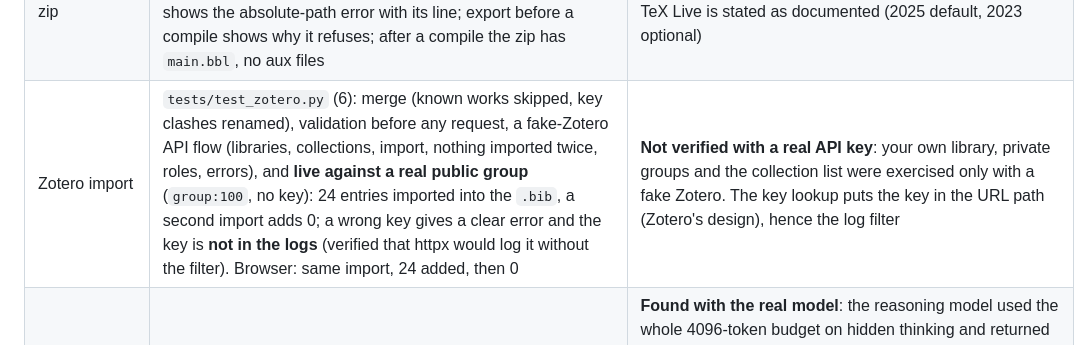
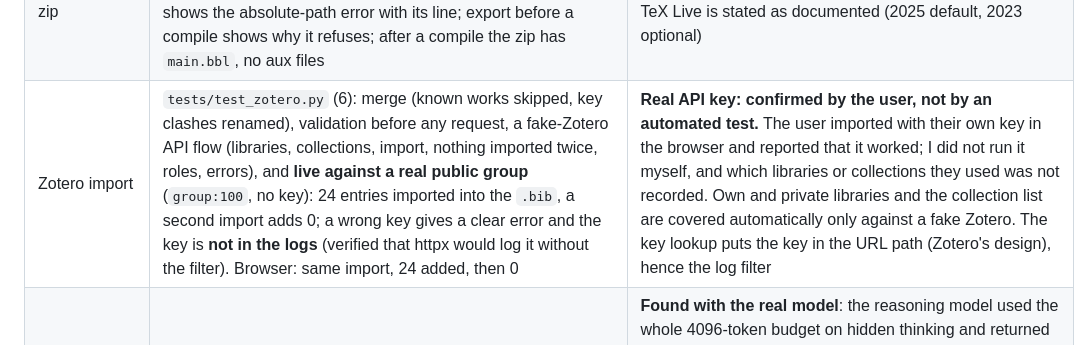
Before and after one commit to iplusu/prism, a Markdown page: docs/verification.md, the part around the change. Drawn GitHub-style.

Commit message:
docs: record the user's confirmation of Zotero import with a real API key
Co-Authored-By: Claude Sonnet 5.5 <noreply@anthropic.com>

```diff
--- a/docs/verification.md
+++ b/docs/verification.md
@@ -31,7 +31,7 @@ Everything below was actually executed on the development host (Ubuntu 26.04, no
 | SyncTeX (PDF <-> source) | `tests/test_synctex.py` (4, real compile in bwrap + the `synctex` tool): forward and inverse round trip, jump into an included file, bad input rejected, missing data is a clear 404. `e2e/synctex.mjs` on the HTTPS site (5/5): Show in PDF highlights the line; a **double-click** on the PDF opens main.tex / sections/introduction.tex at that line, starting from a caret elsewhere | needs `tlmgr install synctex`. A first version of the double-click step passed vacuously (puppeteer's `clickCount` sends no `dblclick`; the caret was already on the target); found by reading the request log, fixed with `count: 2` and a caret moved away first |
 | Bibliography verification | `tests/test_bibverify.py`: 8 fake-service tests (parser, verdict rules, one batched arXiv request, caching, entry cap, roles, 429 retry) + a live test against doi.org / arXiv / Crossref / OpenAlex: valid DOI **verified**, a real DOI under another paper's title **different work** ("Deep learning"), a real arXiv id **verified**, a non-existent arXiv id and an invented title **not found**, a title-only entry **verified** by Crossref. Browser: the invented entry is flagged and a click jumps to its `.bib` line | external services throttle: after many runs Crossref answered HTTP 429 and the app showed "not checked: lookup failed" (never "not found"); now retried once after `Retry-After`. "not found" is a hint: books, theses and non-English works are often missing |
 | arXiv preflight and source zip | `tests/test_arxiv.py` (5): each rule against injected problems, `.bbl` naming/version rules, the zip contents, and a real compile whose `main.bbl` (BibTeX output) is in the export; a stale build makes the export refuse (409). Browser: preflight shows the absolute-path error with its line; export before a compile shows why it refuses; after a compile the zip has `main.bbl`, no aux files | rules come from arXiv's help pages (quoted in the messages); passing does not mean arXiv accepts the paper. Not verified: an actual arXiv upload; arXiv's current TeX Live is stated as documented (2025 default, 2023 optional) |
-| Zotero import | `tests/test_zotero.py` (6): merge (known works skipped, key clashes renamed), validation before any request, a fake-Zotero API flow (libraries, collections, import, nothing imported twice, roles, errors), and **live against a real public group** (`group:100`, no key): 24 entries imported into the `.bib`, a second import adds 0; a wrong key gives a clear error and the key is **not in the logs** (verified that httpx would log it without the filter). Browser: same import, 24 added, then 0 | **Not verified with a real API key**: your own library, private groups and the collection list were exercised only with a fake Zotero. The key lookup puts the key in the URL path (Zotero's design), hence the log filter |
+| Zotero import | `tests/test_zotero.py` (6): merge (known works skipped, key clashes renamed), validation before any request, a fake-Zotero API flow (libraries, collections, import, nothing imported twice, roles, errors), and **live against a real public group** (`group:100`, no key): 24 entries imported into the `.bib`, a second import adds 0; a wrong key gives a clear error and the key is **not in the logs** (verified that httpx would log it without the filter). Browser: same import, 24 added, then 0 | **Real API key: confirmed by the user, not by an automated test.** The user imported with their own key in the browser and reported that it worked; I did not run it myself, and which libraries or collections they used was not recorded. Own and private libraries and the collection list are covered automatically only against a fake Zotero. The key lookup puts the key in the URL path (Zotero's design), hence the log filter |
 | AI analysis presets | `tests/test_agent.py`: tool list is `answer` only, a pinned tool is ignored, a model that tries to edit anyway is rejected and the file is untouched. Real a5000: the Terminology preset answered in 122 s (6008 characters), no proposal, `main.tex` unchanged | **Found with the real model**: the reasoning model used the whole 4096-token budget on hidden thinking and returned nothing (`finish_reason=length`), which was reported as "invalid JSON"; the retry had the same budget. Now analysis requests start at 12000 tokens, an empty-by-length answer is retried once with a larger budget, and a second failure says so. Quality of the answers was not evaluated. Reviewer report and Missing citations presets were not run against the real model |
 | Auto compile | `e2e/autocompile.mjs` on the HTTPS site with real builds: off by default; on → compiles without clicking Compile and the PDF renders; one edit → exactly one new build; a text that really fails to compile (verified `failed`) → one failed build, no retry loop; off → no builds (6/6) | compiles after 2.5 s without changes in the server-reported source hash; each text is tried once. Costs server CPU per change, so default off |
 | Backup → destroy → restore | `scripts/backup.sh`, delete project + DB, `scripts/restore.sh` (SQLite) | project text and labelled versions restored (found and fixed a WAL-file bug in restore) |
```
